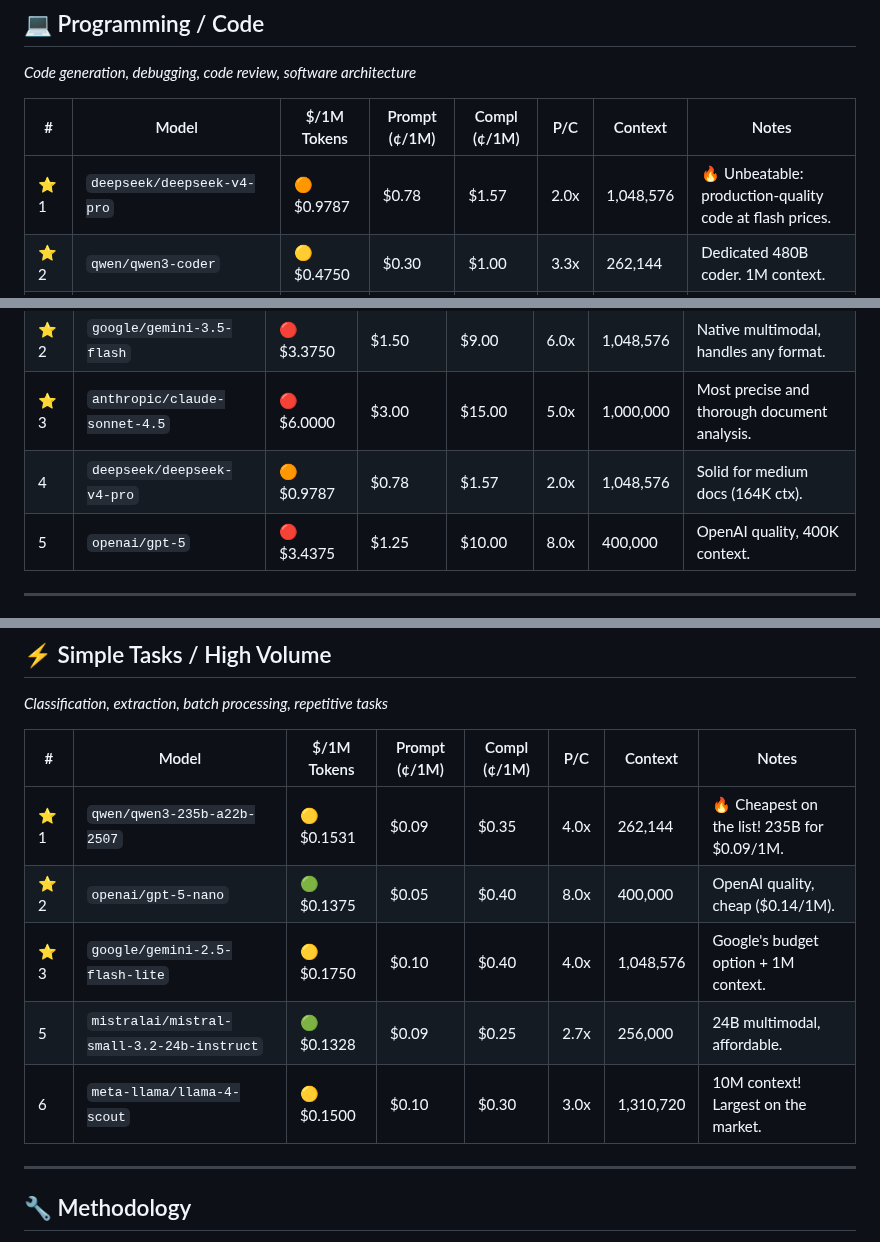
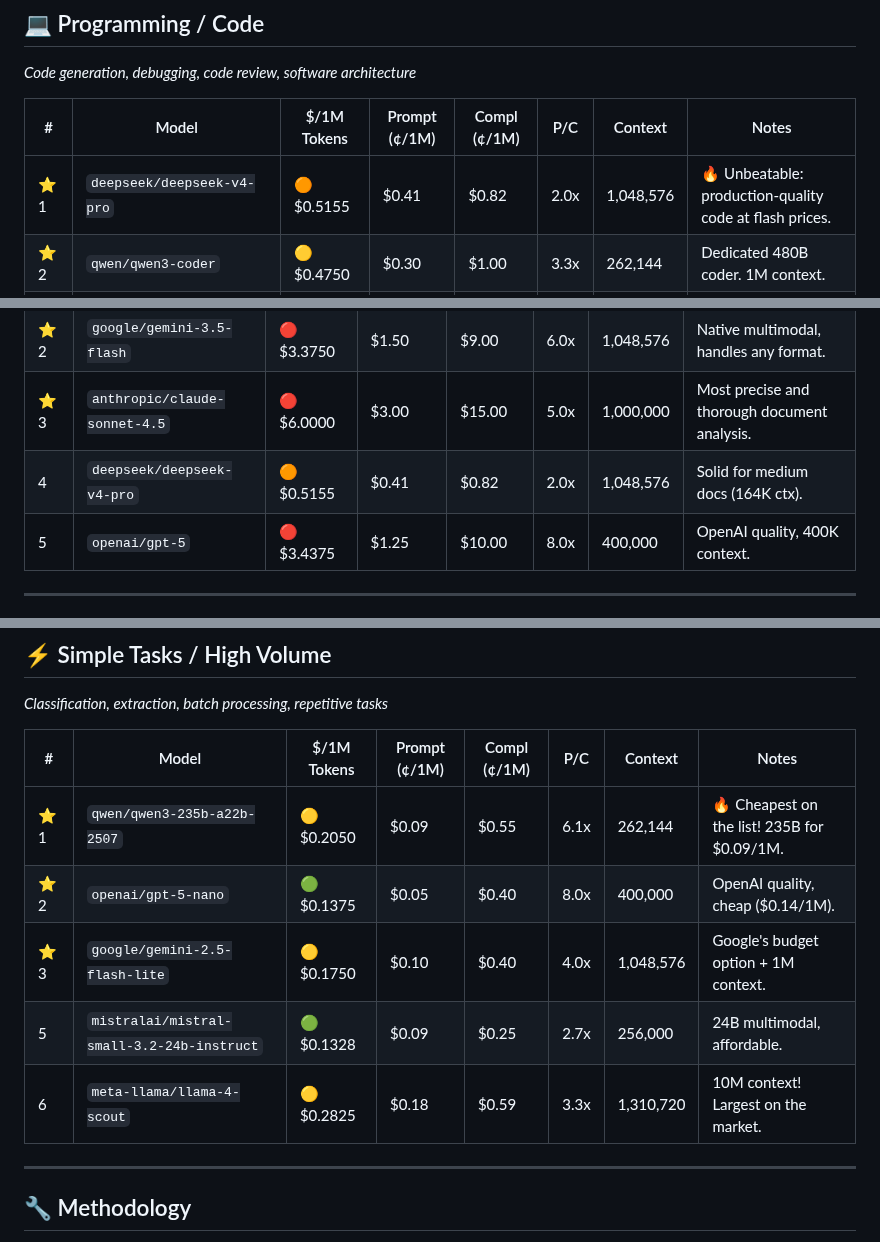
Before and after one commit to Draxo-io/openrouter-ranking, a Markdown page: README.md, 3 parts joined by grey strips. Drawn GitHub-style.

```diff
--- a/README.md
+++ b/README.md
@@ -74,7 +74,7 @@ _Code generation, debugging, code review, software architecture_
 
 | # | Model | $/1M Tokens | Prompt (¢/1M) | Compl (¢/1M) | P/C | Context | Notes |
 |---|--------|------------|--------------|--------------|-----|----------|------|
-| ⭐ 1 | `deepseek/deepseek-v4-pro` | 🟠 $0.9787 | $0.78 | $1.57 | 2.0x | 1,048,576 | 🔥 Unbeatable: production-quality code at flash prices. |
+| ⭐ 1 | `deepseek/deepseek-v4-pro` | 🟠 $0.5155 | $0.41 | $0.82 | 2.0x | 1,048,576 | 🔥 Unbeatable: production-quality code at flash prices. |
 | ⭐ 2 | `qwen/qwen3-coder` | 🟡 $0.4750 | $0.30 | $1.00 | 3.3x | 262,144 | Dedicated 480B coder. 1M context. |
 | ⭐ 3 | `qwen/qwen3-coder-flash` | 🟡 $0.3900 | $0.20 | $0.97 | 5.0x | 1,000,000 | Coder Flash. Fast and efficient for code tasks. |
 |  4 | `qwen/qwen3-coder-30b-a3b-instruct` | 🟢 $0.1225 | $0.07 | $0.28 | 4.0x | 262,144 | Ultra-cheap for simple code. $0.12/1M! |
@@ -110,7 +110,7 @@ _Paper analysis, legal docs, long reports (requires >100K context)_
 | ⭐ 1 | `qwen/qwen3.7-plus` | 🟠 $0.5600 | $0.32 | $1.28 | 4.0x | 1,000,000 | 🔥 1M context for $0.70. Best value for long docs. |
 | ⭐ 2 | `google/gemini-3.5-flash` | 🔴 $3.3750 | $1.50 | $9.00 | 6.0x | 1,048,576 | Native multimodal, handles any format. |
 | ⭐ 3 | `anthropic/claude-sonnet-4.5` | 🔴 $6.0000 | $3.00 | $15.00 | 5.0x | 1,000,000 | Most precise and thorough document analysis. |
-|  4 | `deepseek/deepseek-v4-pro` | 🟠 $0.9787 | $0.78 | $1.57 | 2.0x | 1,048,576 | Solid for medium docs (164K ctx). |
+|  4 | `deepseek/deepseek-v4-pro` | 🟠 $0.5155 | $0.41 | $0.82 | 2.0x | 1,048,576 | Solid for medium docs (164K ctx). |
 |  5 | `openai/gpt-5` | 🔴 $3.4375 | $1.25 | $10.00 | 8.0x | 400,000 | OpenAI quality, 400K context. |
 
 
@@ -135,11 +135,11 @@ _Classification, extraction, batch processing, repetitive tasks_
 
 | # | Model | $/1M Tokens | Prompt (¢/1M) | Compl (¢/1M) | P/C | Context | Notes |
 |---|--------|------------|--------------|--------------|-----|----------|------|
-| ⭐ 1 | `qwen/qwen3-235b-a22b-2507` | 🟡 $0.1531 | $0.09 | $0.35 | 4.0x | 262,144 | 🔥 Cheapest on the list! 235B for $0.09/1M. |
+| ⭐ 1 | `qwen/qwen3-235b-a22b-2507` | 🟡 $0.2050 | $0.09 | $0.55 | 6.1x | 262,144 | 🔥 Cheapest on the list! 235B for $0.09/1M. |
 | ⭐ 2 | `openai/gpt-5-nano` | 🟢 $0.1375 | $0.05 | $0.40 | 8.0x | 400,000 | OpenAI quality, cheap ($0.14/1M). |
 | ⭐ 3 | `google/gemini-2.5-flash-lite` | 🟡 $0.1750 | $0.10 | $0.40 | 4.0x | 1,048,576 | Google's budget option + 1M context. |
 |  5 | `mistralai/mistral-small-3.2-24b-instruct` | 🟢 $0.1328 | $0.09 | $0.25 | 2.7x | 256,000 | 24B multimodal, affordable. |
-|  6 | `meta-llama/llama-4-scout` | 🟡 $0.1500 | $0.10 | $0.30 | 3.0x | 1,310,720 | 10M context! Largest on the market. |
+|  6 | `meta-llama/llama-4-scout` | 🟡 $0.2825 | $0.18 | $0.59 | 3.3x | 1,310,720 | 10M context! Largest on the market. |
 
 
 ---
```
Also changed, not shown: other parts of README.md (+11 -11 lines).
